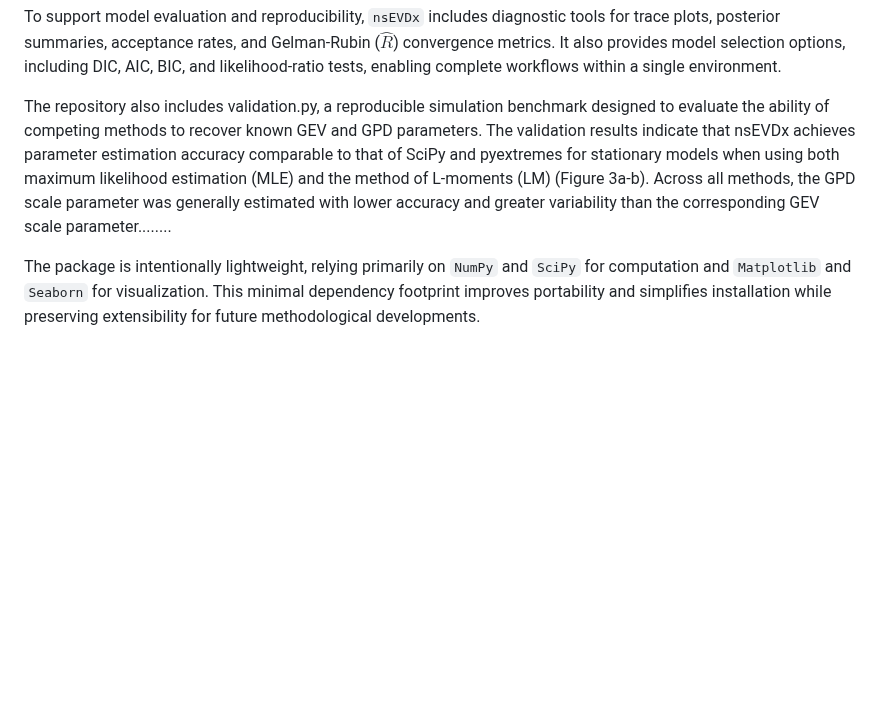
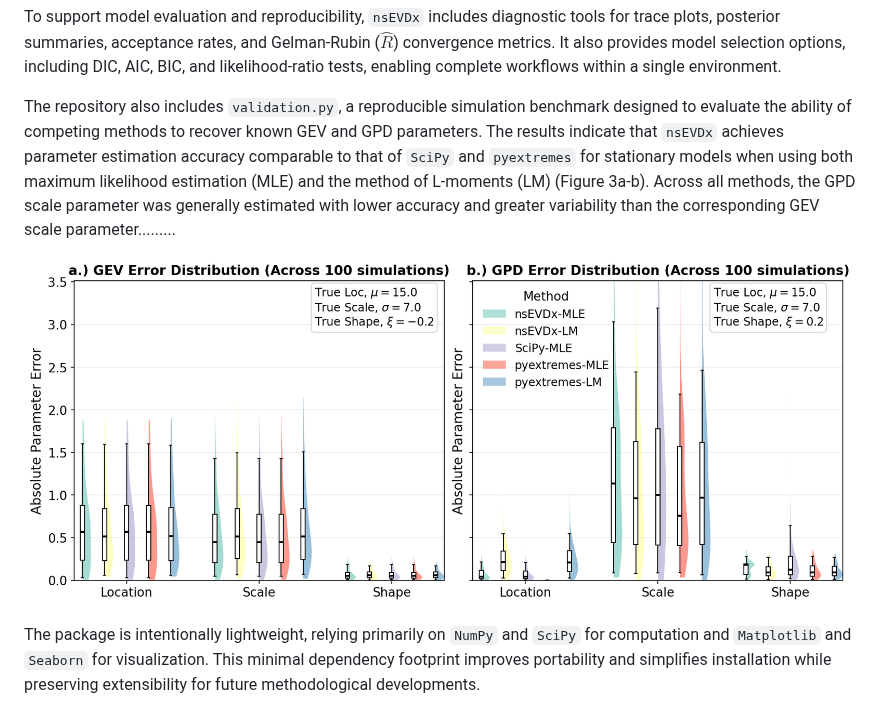
Before and after one commit to Nischalcs50/nsEVDx, a Markdown page: Paper/paper.md, the part around the change. Rendered like a GitHub page; pictures changed too: Paper/Fig3.png (added); blank space fills up the shorter version.

```diff
--- a/Paper/paper.md
+++ b/Paper/paper.md
@@ -67,7 +67,9 @@ Another key design decision is the implementation of Bayesian samplers directly
 
 To support model evaluation and reproducibility, `nsEVDx` includes diagnostic tools for trace plots, posterior summaries, acceptance rates, and Gelman-Rubin ($\hat{R}$) convergence metrics. It also provides model selection options, including DIC, AIC, BIC, and likelihood-ratio tests, enabling complete workflows within a single environment.
 
-The repository also includes validation.py, a reproducible simulation benchmark designed to evaluate the ability of competing methods to recover known GEV and GPD parameters. The validation results indicate that nsEVDx achieves parameter estimation accuracy comparable to that of SciPy and pyextremes for stationary models when using both maximum likelihood estimation (MLE) and the method of L-moments (LM) (Figure 3a-b). Across all methods, the GPD scale parameter was generally estimated with lower accuracy and greater variability than the corresponding GEV scale parameter........
+The repository also includes `validation.py`, a reproducible simulation benchmark designed to evaluate the ability of competing methods to recover known GEV and GPD parameters. The results indicate that `nsEVDx` achieves parameter estimation accuracy comparable to that of `SciPy` and `pyextremes` for stationary models when using both maximum likelihood estimation (MLE) and the method of L-moments (LM) (Figure 3a-b). Across all methods, the GPD scale parameter was generally estimated with lower accuracy and greater variability than the corresponding GEV scale parameter.........
+
+![Distribution of absolute error in estimating stationary GEV and GPD parameters across 100 simulations for various methods and Python packages.](Fig3.png)
 
 The package is intentionally lightweight, relying primarily on `NumPy` and `SciPy` for computation and `Matplotlib` and `Seaborn` for visualization. This minimal dependency footprint improves portability and simplifies installation while preserving extensibility for future methodological developments.
 
```
Also changed, not shown: 5 other files.
